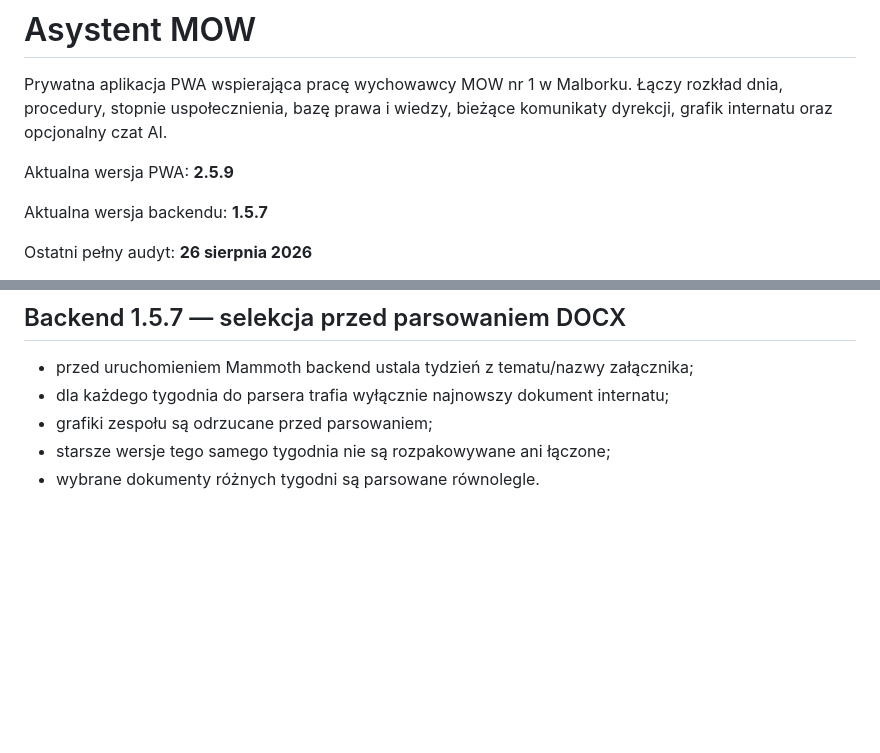
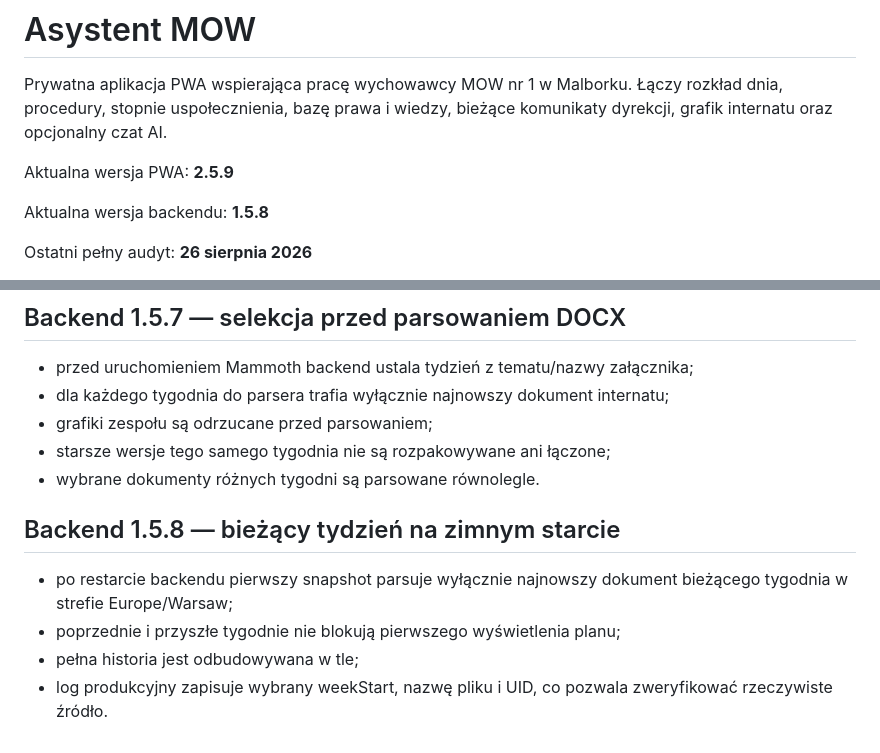
Before and after one commit to JarekDymek/AsMOW, a Markdown page: README.md, 2 parts joined by grey strips. Drawn GitHub-style; blank space fills up the shorter version.

Commit message:
docs: document current-week cold bootstrap 1.5.8

```diff
--- a/README.md
+++ b/README.md
@@ -4,7 +4,7 @@ Prywatna aplikacja PWA wspierająca pracę wychowawcy MOW nr 1 w Malborku. Łąc
 
 Aktualna wersja PWA: **2.5.9**
 
-Aktualna wersja backendu: **1.5.7**
+Aktualna wersja backendu: **1.5.8**
 
 Ostatni pełny audyt: **26 sierpnia 2026**
 
@@ -272,3 +272,11 @@ Grafik w Asystencie korzysta bezpośrednio z synchronizacji IMAP zakładki Info,
 - grafiki zespołu są odrzucane przed parsowaniem;
 - starsze wersje tego samego tygodnia nie są rozpakowywane ani łączone;
 - wybrane dokumenty różnych tygodni są parsowane równolegle.
+
+
+## Backend 1.5.8 — bieżący tydzień na zimnym starcie
+
+- po restarcie backendu pierwszy snapshot parsuje wyłącznie najnowszy dokument bieżącego tygodnia w strefie Europe/Warsaw;
+- poprzednie i przyszłe tygodnie nie blokują pierwszego wyświetlenia planu;
+- pełna historia jest odbudowywana w tle;
+- log produkcyjny zapisuje wybrany weekStart, nazwę pliku i UID, co pozwala zweryfikować rzeczywiste źródło.
```
